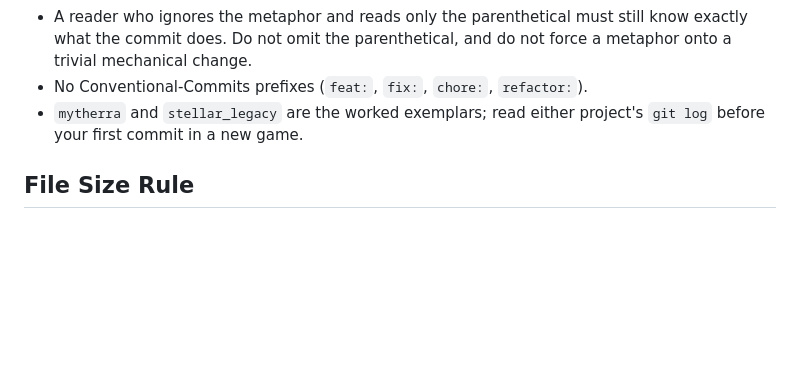
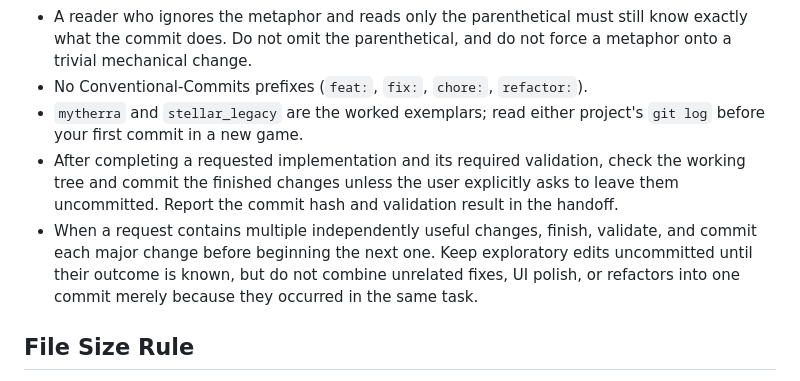
Before and after one commit to WebHatchery/rust_management, a Markdown page: docs/AGENTS.md, the part around the change. GitHub-like rendering; blank space fills up the shorter version.

Commit message:
The workshop keeps each finished piece in its own ledger
Shared RustGames instructions now require a completed, validated major change to be committed before the next independent change begins. Exploratory work may remain uncommitted while it is being evaluated, but unrelated fixes and polish must not be bundled simply because they happened in one task.

Verified with the planetfall_engineer project-document sync check.

```diff
--- a/docs/AGENTS.md
+++ b/docs/AGENTS.md
@@ -44,6 +44,8 @@ These instructions apply to all Rust game projects in this workspace.
 - A reader who ignores the metaphor and reads only the parenthetical must still know exactly what the commit does. Do not omit the parenthetical, and do not force a metaphor onto a trivial mechanical change.
 - No Conventional-Commits prefixes (`feat:`, `fix:`, `chore:`, `refactor:`).
 - `mytherra` and `stellar_legacy` are the worked exemplars; read either project's `git log` before your first commit in a new game.
+- After completing a requested implementation and its required validation, check the working tree and commit the finished changes unless the user explicitly asks to leave them uncommitted. Report the commit hash and validation result in the handoff.
+- When a request contains multiple independently useful changes, finish, validate, and commit each major change before beginning the next one. Keep exploratory edits uncommitted until their outcome is known, but do not combine unrelated fixes, UI polish, or refactors into one commit merely because they occurred in the same task.
 
 ## File Size Rule
 
```
